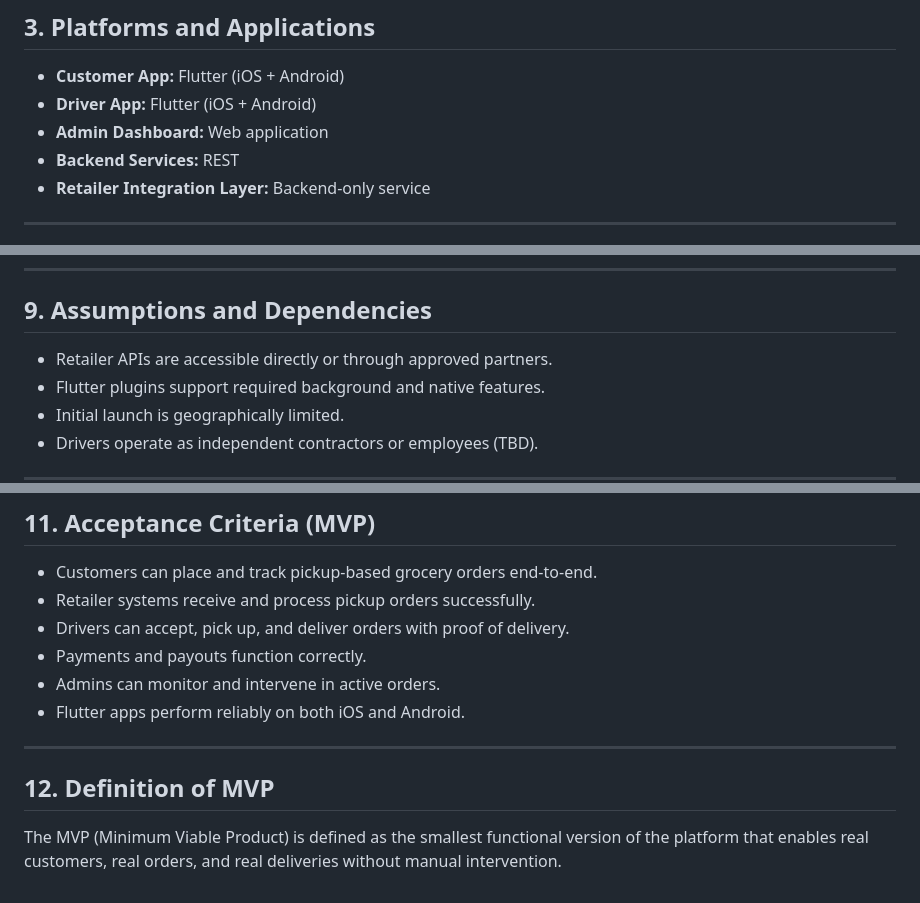
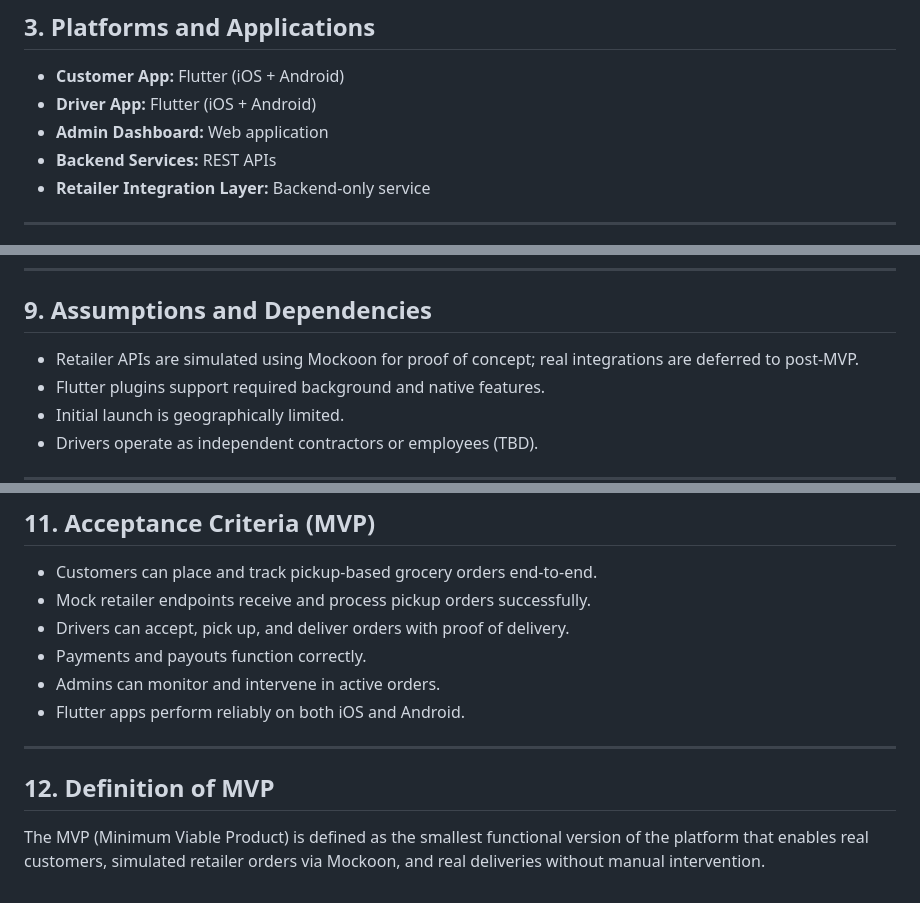
Before and after one commit to bambam955/udayton-capstone, a Markdown page: landing/SOW.md, 3 parts joined by grey strips. GitHub-like rendering.

Commit message:
docs: small SOW revisions to have consistent details about mocked retailer APIs [BR-5]

```diff
--- a/landing/SOW.md
+++ b/landing/SOW.md
@@ -36,7 +36,7 @@ The platform acts as a logistics and orchestration layer between customers, reta
 - **Customer App:** Flutter (iOS + Android)
 - **Driver App:** Flutter (iOS + Android)
 - **Admin Dashboard:** Web application
-- **Backend Services:** REST
+- **Backend Services:** REST APIs
 - **Retailer Integration Layer:** Backend-only service
 
 ---
@@ -209,7 +209,7 @@ The platform acts as a logistics and orchestration layer between customers, reta
 
 ## 9. Assumptions and Dependencies
 
-- Retailer APIs are accessible directly or through approved partners.
+- Retailer APIs are simulated using Mockoon for proof of concept; real integrations are deferred to post-MVP.
 - Flutter plugins support required background and native features.
 - Initial launch is geographically limited.
 - Drivers operate as independent contractors or employees (TBD).
@@ -229,7 +229,7 @@ The platform acts as a logistics and orchestration layer between customers, reta
 ## 11. Acceptance Criteria (MVP)
 
 - Customers can place and track pickup-based grocery orders end-to-end.
-- Retailer systems receive and process pickup orders successfully.
+- Mock retailer endpoints receive and process pickup orders successfully.
 - Drivers can accept, pick up, and deliver orders with proof of delivery.
 - Payments and payouts function correctly.
 - Admins can monitor and intervene in active orders.
@@ -239,4 +239,4 @@ The platform acts as a logistics and orchestration layer between customers, reta
 
 ## 12. Definition of MVP
 
-The MVP (Minimum Viable Product) is defined as the smallest functional version of the platform that enables real customers, real orders, and real deliveries without manual intervention.
+The MVP (Minimum Viable Product) is defined as the smallest functional version of the platform that enables real customers, simulated retailer orders via Mockoon, and real deliveries without manual intervention.
```
